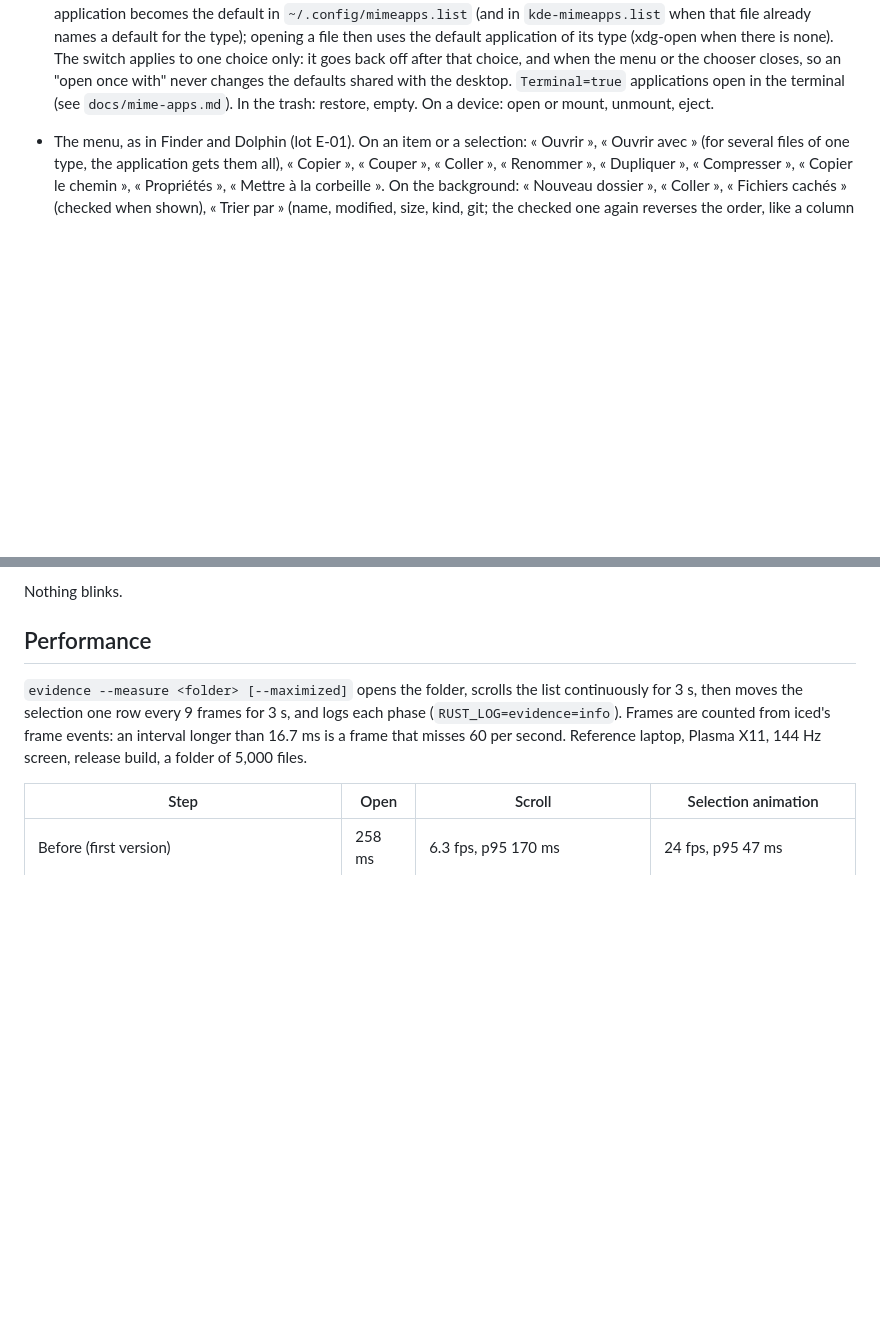
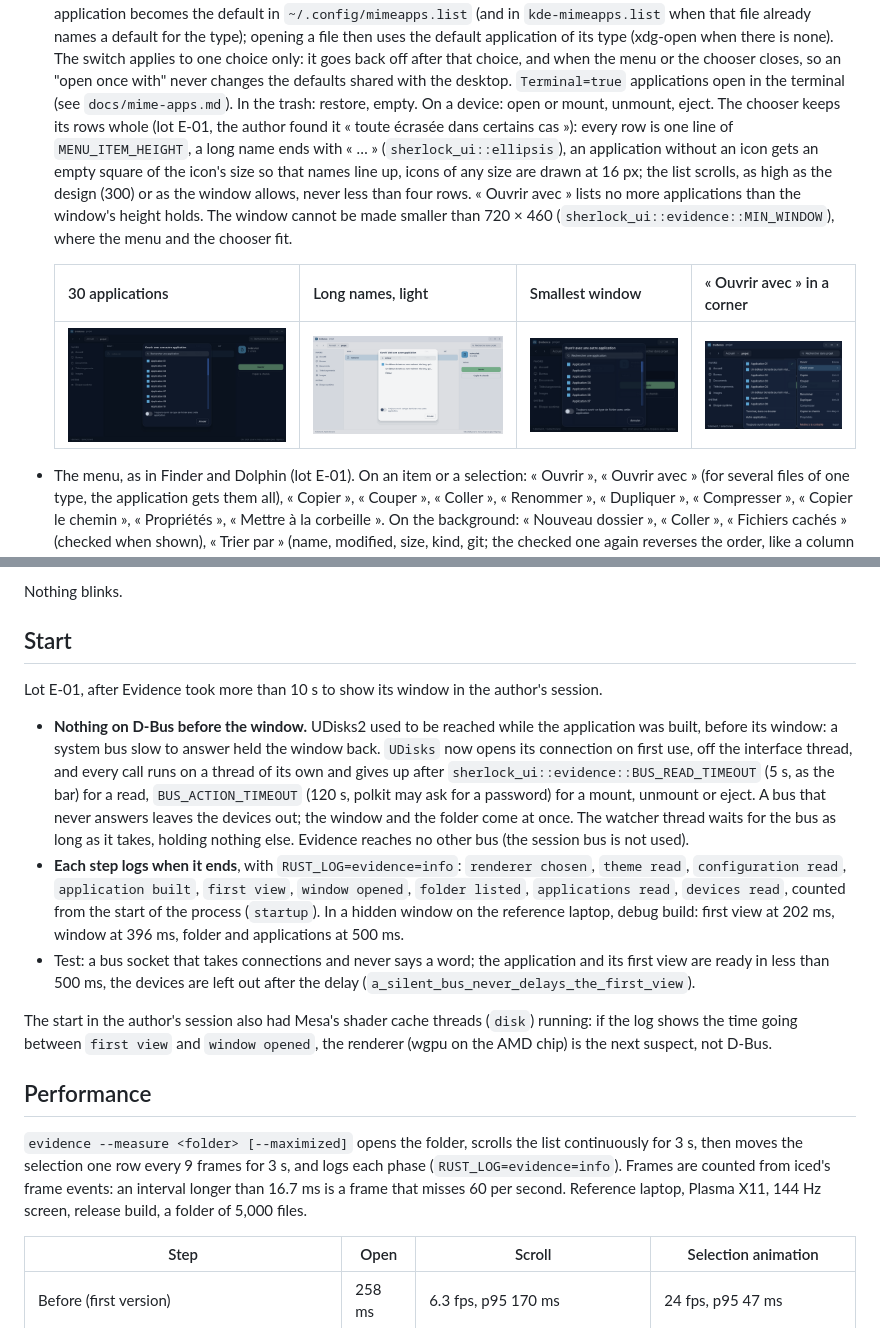
Before and after one commit to dodolereporter/sherlockOs, a Markdown page: docs/evidence.md, 2 parts joined by grey strips. GitHub-like rendering; pictures changed too: docs/evidence/chooser-long-light.png (added), docs/evidence/chooser-many.png (added), docs/evidence/chooser-small.png (added); blank space fills up the shorter version.

Commit message:
E-01: open the window before any D-Bus call, log the start, keep the application chooser whole

```diff
--- a/docs/evidence.md
+++ b/docs/evidence.md
@@ -106,6 +106,18 @@ are built once (`sherlock_ui::component::icon` caches the SVG handles).
   "open once with" never changes the defaults shared with the desktop. `Terminal=true`
   applications open in the terminal (see `docs/mime-apps.md`). In the trash: restore, empty.
   On a device: open or mount, unmount, eject.
+  The chooser keeps its rows whole (lot E-01, the author found it « toute écrasée dans
+  certains cas »): every row is one line of `MENU_ITEM_HEIGHT`, a long name ends with « … »
+  (`sherlock_ui::ellipsis`), an application without an icon gets an empty square of the icon's
+  size so that names line up, icons of any size are drawn at 16 px; the list scrolls, as high
+  as the design (300) or as the window allows, never less than four rows. « Ouvrir avec »
+  lists no more applications than the window's height holds. The window cannot be made
+  smaller than 720 × 460 (`sherlock_ui::evidence::MIN_WINDOW`), where the menu and the
+  chooser fit.
+
+  | 30 applications | Long names, light | Smallest window | « Ouvrir avec » in a corner |
+  | --- | --- | --- | --- |
+  | ![](evidence/chooser-many.png) | ![](evidence/chooser-long-light.png) | ![](evidence/chooser-small.png) | ![](evidence/open-with-small.png) |
 - The menu, as in Finder and Dolphin (lot E-01). On an item or a selection: « Ouvrir »,
   « Ouvrir avec » (for several files of one type, the application gets them all), « Copier »,
   « Couper », « Coller », « Renommer », « Dupliquer », « Compresser », « Copier le chemin »,
@@ -249,6 +261,31 @@ the menu draws correctly. Two changes, for safety beyond this case:
   design board's blurred shadow (ADR 0018).
 
 Nothing blinks.
+
+## Start
+
+Lot E-01, after Evidence took more than 10 s to show its window in the author's session.
+
+- **Nothing on D-Bus before the window.** UDisks2 used to be reached while the application
+  was built, before its window: a system bus slow to answer held the window back. `UDisks`
+  now opens its connection on first use, off the interface thread, and every call runs on a
+  thread of its own and gives up after `sherlock_ui::evidence::BUS_READ_TIMEOUT` (5 s, as the
+  bar) for a read, `BUS_ACTION_TIMEOUT` (120 s, polkit may ask for a password) for a mount,
+  unmount or eject. A bus that never answers leaves the devices out; the window and the folder
+  come at once. The watcher thread waits for the bus as long as it takes, holding nothing
+  else. Evidence reaches no other bus (the session bus is not used).
+- **Each step logs when it ends**, with `RUST_LOG=evidence=info`: `renderer chosen`,
+  `theme read`, `configuration read`, `application built`, `first view`, `window opened`,
+  `folder listed`, `applications read`, `devices read`, counted from the start of the
+  process (`startup`). In a hidden window on the reference laptop, debug build: first view at
+  202 ms, window at 396 ms, folder and applications at 500 ms.
+- Test: a bus socket that takes connections and never says a word; the application and its
+  first view are ready in less than 500 ms, the devices are left out after the delay
+  (`a_silent_bus_never_delays_the_first_view`).
+
+The start in the author's session also had Mesa's shader cache threads (`disk`) running: if
+the log shows the time going between `first view` and `window opened`, the renderer (wgpu
+on the AMD chip) is the next suspect, not D-Bus.
 
 ## Performance
 
```
Also changed, not shown: 8 other files.
